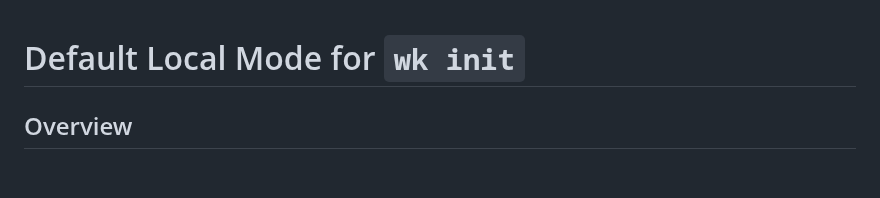
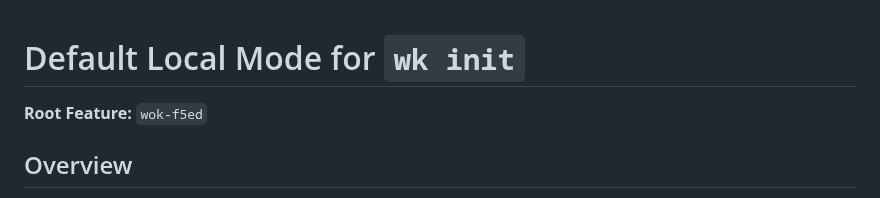
Before and after one commit to alfredjeanlab/wok, a Markdown page: plans/default-local.md, the part around the change. Rendered like a GitHub page; blank space fills up the shorter version.

Commit message:
Update plan: default-local
Auto-committed by v0 decompose

```diff
--- a/plans/default-local.md
+++ b/plans/default-local.md
@@ -1,4 +1,6 @@
 # Default Local Mode for `wk init`
+
+**Root Feature:** `wok-f5ed`
 
 ## Overview
 
```
